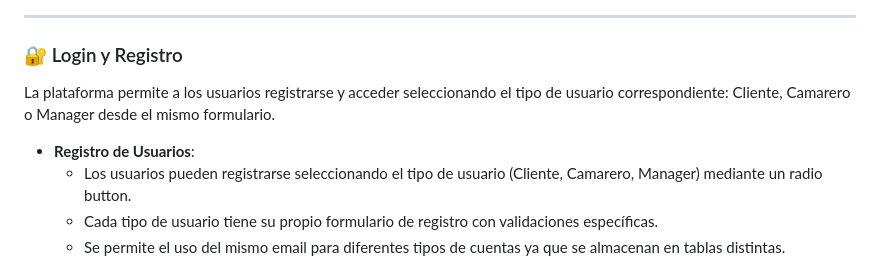
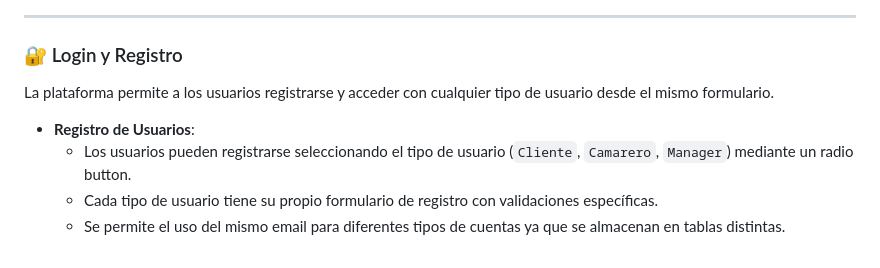
Before and after one commit to CainMartinez/Laravel_SpringBoot_Vue_MySql, a Markdown page: README.md, the part around one of its changes. GitHub-like rendering.

```diff
--- a/README.md
+++ b/README.md
@@ -42,10 +41,10 @@ El Frontend está desarrollado con ***Vue*** y la parte de donaciones y ONG con
 ---
 
 ### 🔐 Login y Registro
-La plataforma permite a los usuarios registrarse y acceder seleccionando el tipo de usuario correspondiente: Cliente, Camarero o Manager desde el mismo formulario.
+La plataforma permite a los usuarios registrarse y acceder con cualquier tipo de usuario desde el mismo formulario.
 
 - **Registro de Usuarios**:
-  - Los usuarios pueden registrarse seleccionando el tipo de usuario (Cliente, Camarero, Manager) mediante un radio button.
+  - Los usuarios pueden registrarse seleccionando el tipo de usuario (`Cliente`, `Camarero`, `Manager`) mediante un radio button.
   - Cada tipo de usuario tiene su propio formulario de registro con validaciones específicas.
   - Se permite el uso del mismo email para diferentes tipos de cuentas ya que se almacenan en tablas distintas.
 
```
Also changed, not shown: other parts of README.md (+0 -1 lines).
